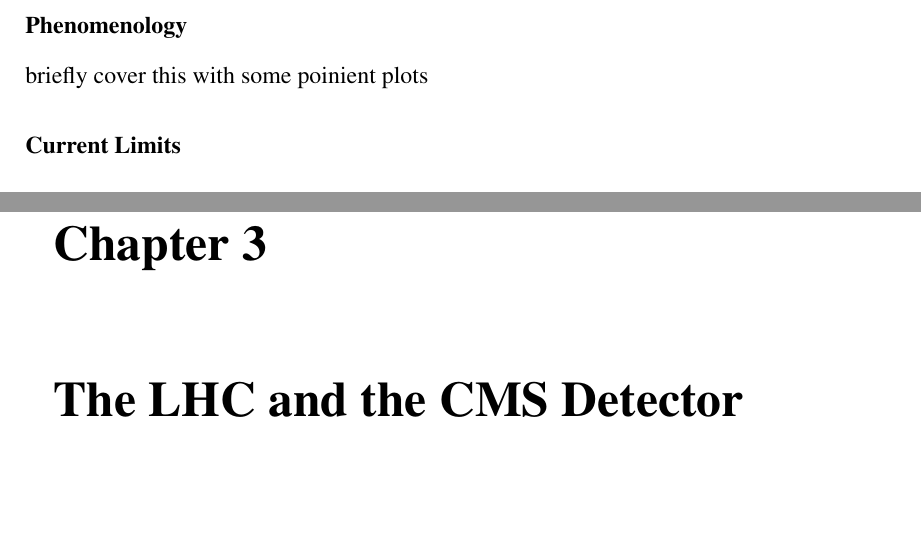
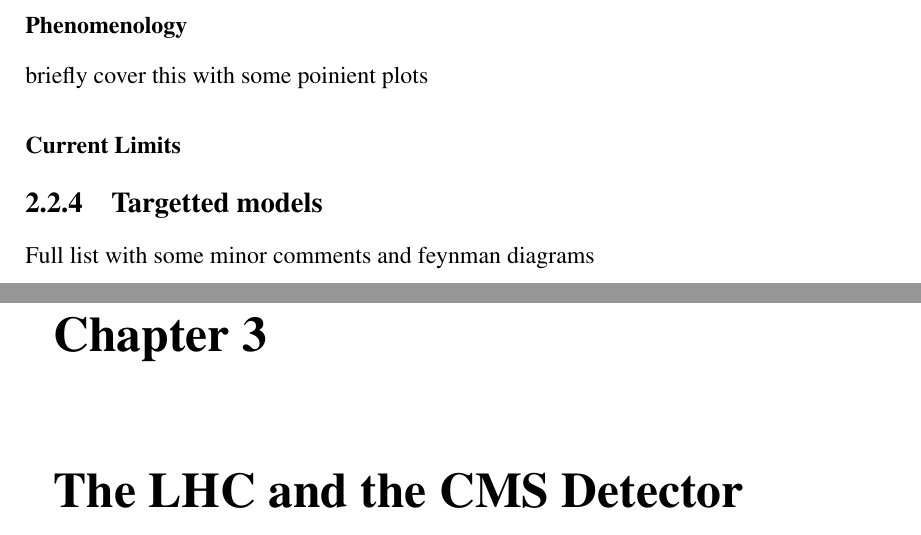
Before and after one commit to dsmiff/thesis-1, a LaTeX thesis (thesis.tex, which reads Chapter2/chapter2.tex): two parts of pages 20 and 21 of 40, joined at a grey line, cut so that both start at the same text. Compiled offline with pdfLaTeX; a LaTeX package or settings file that is missing is left out.

Commit message:
add more structure

```diff
--- a/Chapter2/chapter2.tex
+++ b/Chapter2/chapter2.tex
@@ -60,3 +60,6 @@
 \subsubsection{Phenomenology}
 briefly cover this with some poinient plots
 \subsubsection{Current Limits}
+
+\subsection{Targetted models}
+Full list with some minor comments and feynman diagrams
```
